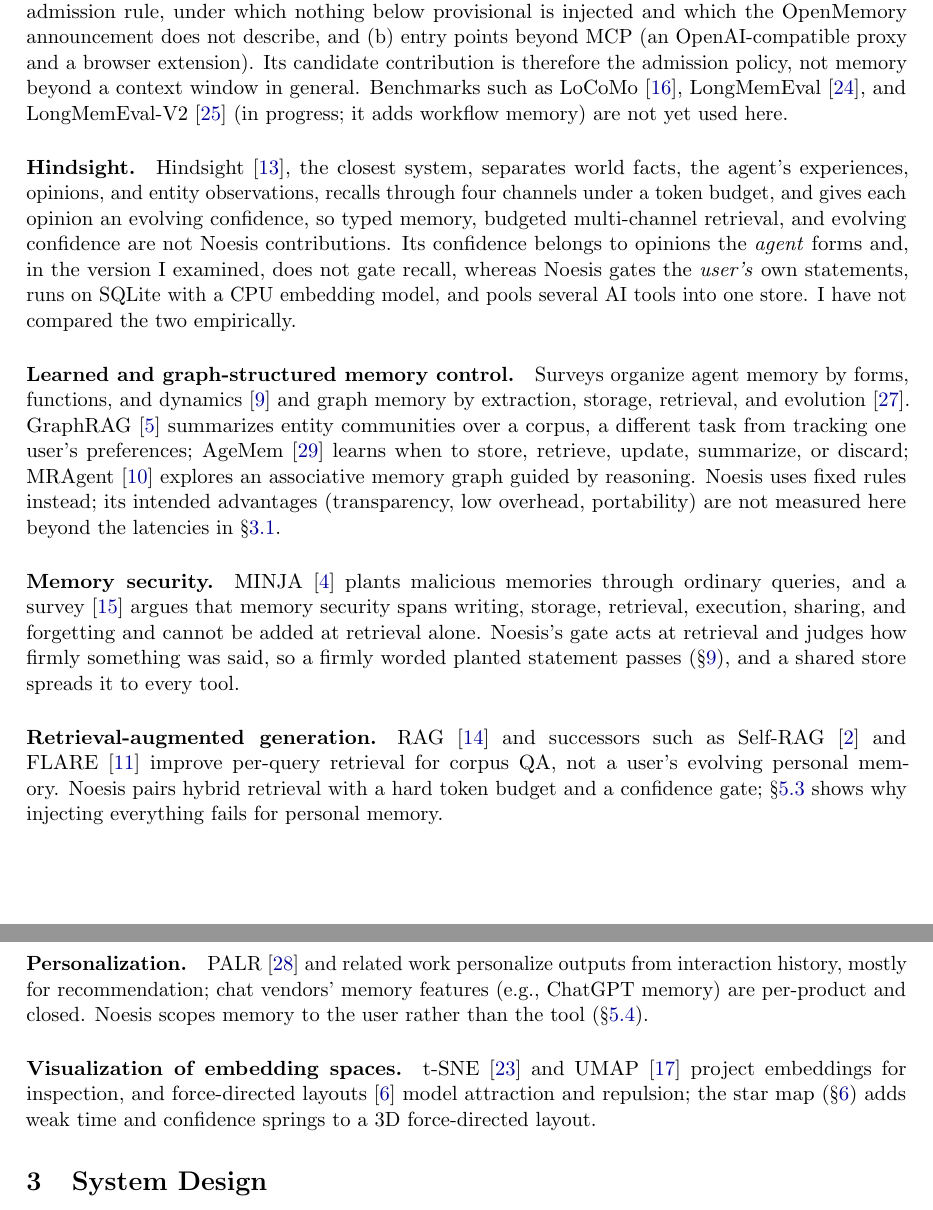
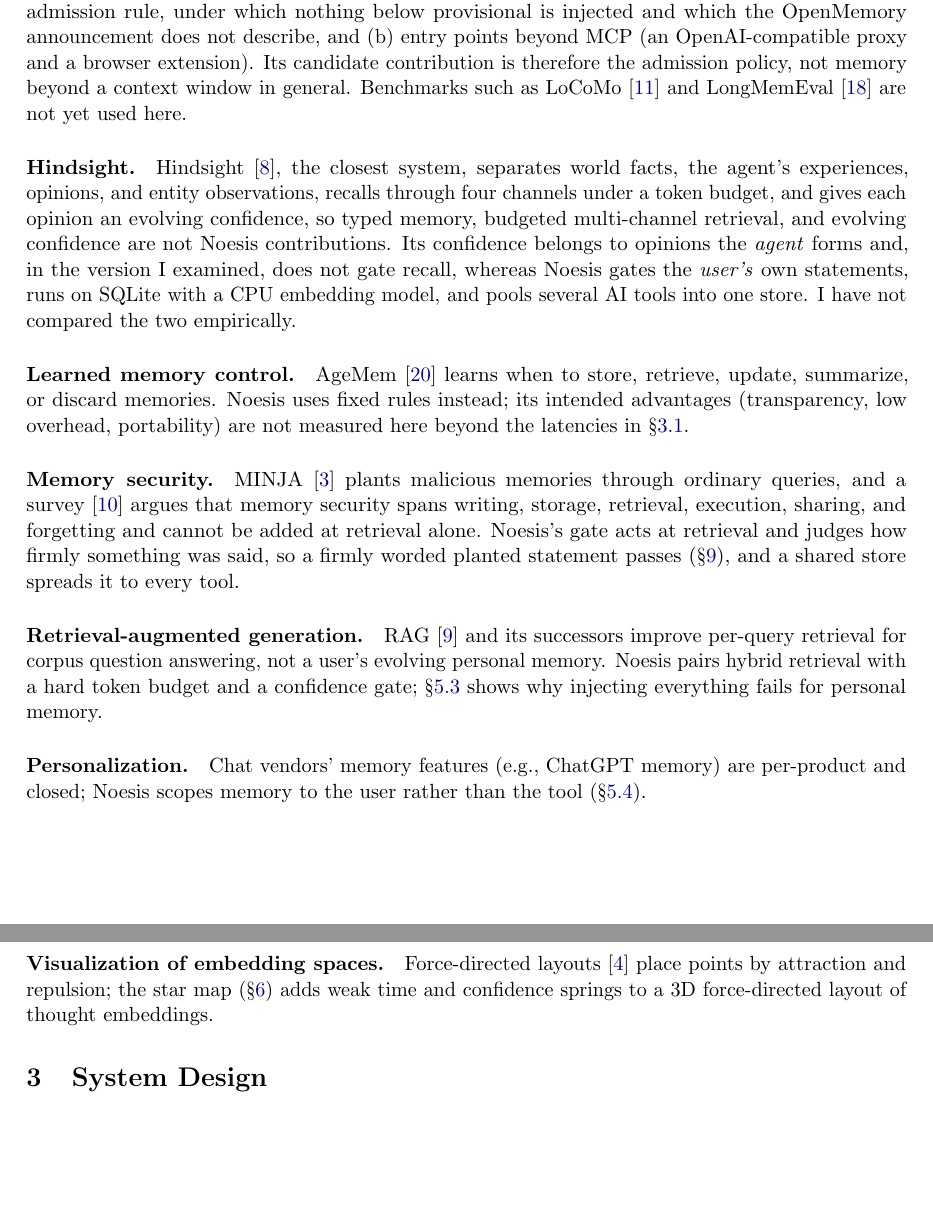
Before and after one commit to AngryKiwiWithLegs/Noesis, a LaTeX paper (paper/noesis_paper.tex): two parts of pages 3 and 4 of 14 before the commit and two parts of pages 3 and 4 of 13 after it, joined at a grey line, cut so that both start at the same text, the shorter picture padded with empty space. Compiled offline with pdfLaTeX.

Commit message:
docs(paper): trim the bibliography to the references the argument needs; cite McNemar
- drop Self-RAG, FLARE, t-SNE, UMAP, LongMemEval-V2, GraphRAG, both
  surveys, MRAgent and PALR: none supported a specific claim, and none was
  among the comparisons the external review required
- cite McNemar (1947) where the A/B test is described
- Related Work: "Learned memory control" keeps AgeMem as its one example;
  RAG, personalization and visualization paragraphs reworded without the
  dropped citations
- references.bib loses the unused entries; docs/related_systems.md drops
  the MRAgent row; 21 references, verify_paper.py 81/81

Co-Authored-By: Claude Opus 5.5 <noreply@anthropic.com>

```diff
--- a/paper/noesis_paper.tex
+++ b/paper/noesis_paper.tex
@@ -156,9 +156,8 @@ rule, under which nothing below provisional is injected and which the
 OpenMemory announcement does not describe, and (b) entry points beyond MCP (an
 OpenAI-compatible proxy and a browser extension). Its candidate contribution
 is therefore the admission policy, not memory beyond a context window in
-general. Benchmarks such as LoCoMo~\citep{locomo},
-LongMemEval~\citep{longmemeval}, and LongMemEval-V2~\citep{longmemevalv2} (in
-progress; it adds workflow memory) are not yet used here.
+general. Benchmarks such as LoCoMo~\citep{locomo} and
+LongMemEval~\citep{longmemeval} are not yet used here.
 
 \paragraph{Hindsight.} Hindsight~\citep{hindsight}, the closest system,
 separates world facts, the agent's experiences, opinions, and entity
@@ -170,16 +169,11 @@ examined, does not gate recall, whereas Noesis gates the \emph{user's} own
 statements, runs on SQLite with a CPU embedding model, and pools several AI
 tools into one store. I have not compared the two empirically.
 
-\paragraph{Learned and graph-structured memory control.} Surveys organize
-agent memory by forms, functions, and dynamics~\citep{hu2025memory} and graph
-memory by extraction, storage, retrieval, and
-evolution~\citep{yang2026graphmemory}. GraphRAG~\citep{graphrag} summarizes
-entity communities over a corpus, a different task from tracking one user's
-preferences; AgeMem~\citep{agemem} learns when to store, retrieve, update,
-summarize, or discard; MRAgent~\citep{mragent} explores an associative memory
-graph guided by reasoning. Noesis uses fixed rules instead; its intended
-advantages (transparency, low overhead, portability) are not measured here
-beyond the latencies in \S\ref{sec:taxonomy}.
+\paragraph{Learned memory control.} AgeMem~\citep{agemem}
+learns when to store, retrieve, update, summarize, or discard memories. Noesis
+uses fixed rules instead; its intended advantages (transparency, low overhead,
+portability) are not measured here beyond the latencies in
+\S\ref{sec:taxonomy}.
 
 \paragraph{Memory security.} MINJA~\citep{minja} plants malicious memories
 through ordinary queries, and a survey~\citep{lin2026memsecurity} argues that
@@ -189,23 +183,20 @@ retrieval and judges how firmly something was said, so a firmly worded planted
 statement passes (\S\ref{sec:limitations}), and a shared store spreads it to
 every tool.
 
-{\sloppy
-\paragraph{Retrieval-augmented generation.} RAG~\citep{lewis2020rag} and
-successors such as Self-RAG~\citep{selfrag} and FLARE~\citep{flare} improve
-per-query retrieval for corpus QA, not a user's evolving personal memory.
-Noesis pairs hybrid retrieval with a hard token budget and a confidence gate;
-\S\ref{sec:scale} shows why injecting everything fails for personal memory.\par}
+\paragraph{Retrieval-augmented generation.} RAG~\citep{lewis2020rag} and its
+successors improve per-query retrieval for corpus question answering, not a
+user's evolving personal memory. Noesis pairs hybrid retrieval with a hard
+token budget and a confidence gate; \S\ref{sec:scale} shows why injecting
+everything fails for personal memory.
 
-\paragraph{Personalization.} PALR~\citep{palr} and related work personalize
-outputs from interaction history, mostly for recommendation; chat vendors'
-memory features (e.g., ChatGPT memory) are per-product and closed. Noesis
-scopes memory to the user rather than the tool (\S\ref{sec:crosstool}).
+\paragraph{Personalization.} Chat vendors' memory features (e.g., ChatGPT
+memory) are per-product and closed; Noesis scopes memory to the user rather
+than the tool (\S\ref{sec:crosstool}).
 
-\paragraph{Visualization of embedding spaces.} t-SNE~\citep{tsne} and
-UMAP~\citep{umap} project embeddings for inspection, and force-directed
-layouts~\citep{forcedirected} model attraction and repulsion; the star map
-(\S\ref{sec:viz}) adds weak time and confidence springs to a 3D force-directed
-layout.
+\paragraph{Visualization of embedding spaces.} Force-directed
+layouts~\citep{forcedirected} place points by attraction and repulsion; the
+star map (\S\ref{sec:viz}) adds weak time and confidence springs to a 3D
+force-directed layout of thought embeddings.
 
 % ══════════════════════════════════════════════════════════════════════════════
 \section{System Design}
```
Also changed, not shown: docs/related_systems.md (+0 -1 lines), paper/references.bib (+0 -91 lines), paper/noesis_paper.pdf, paper/noesis_paper.tex (2 more changed lines), 1 other file.
